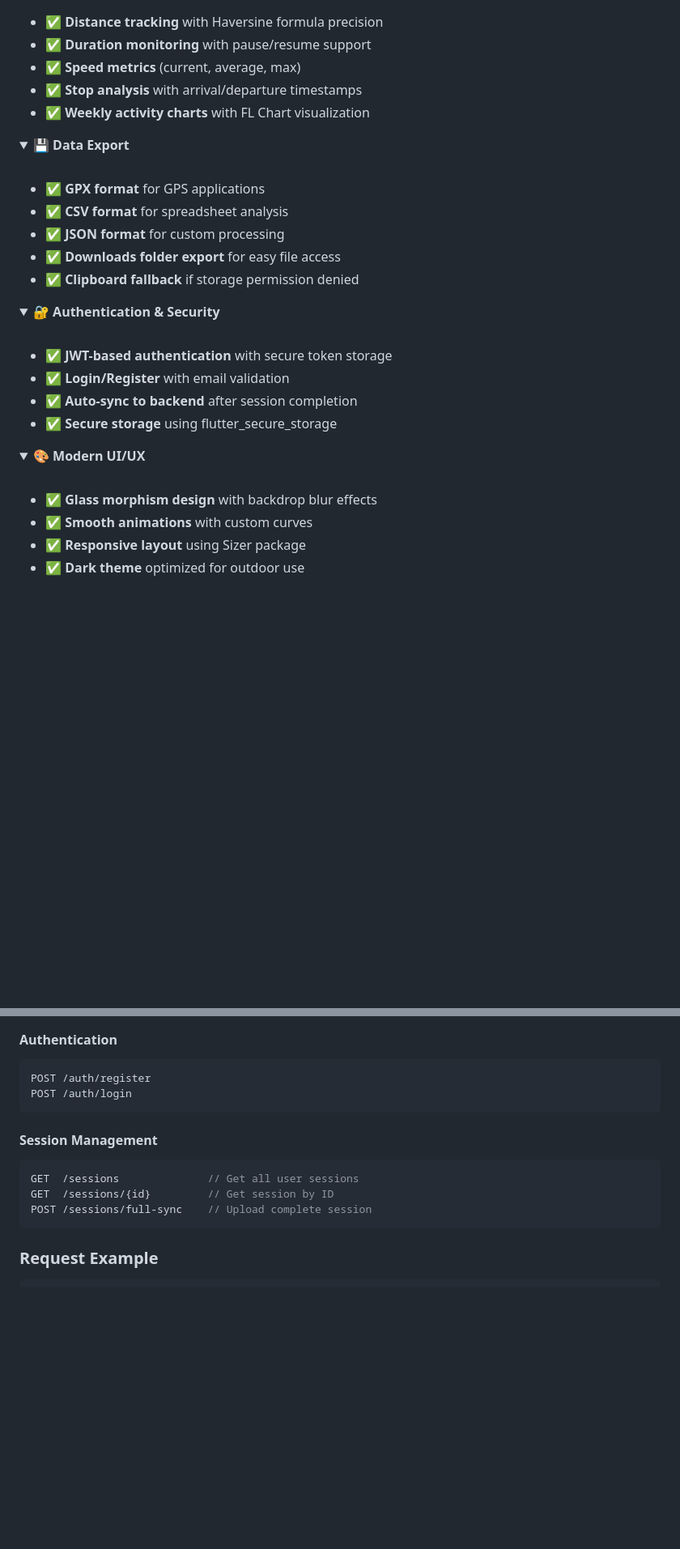
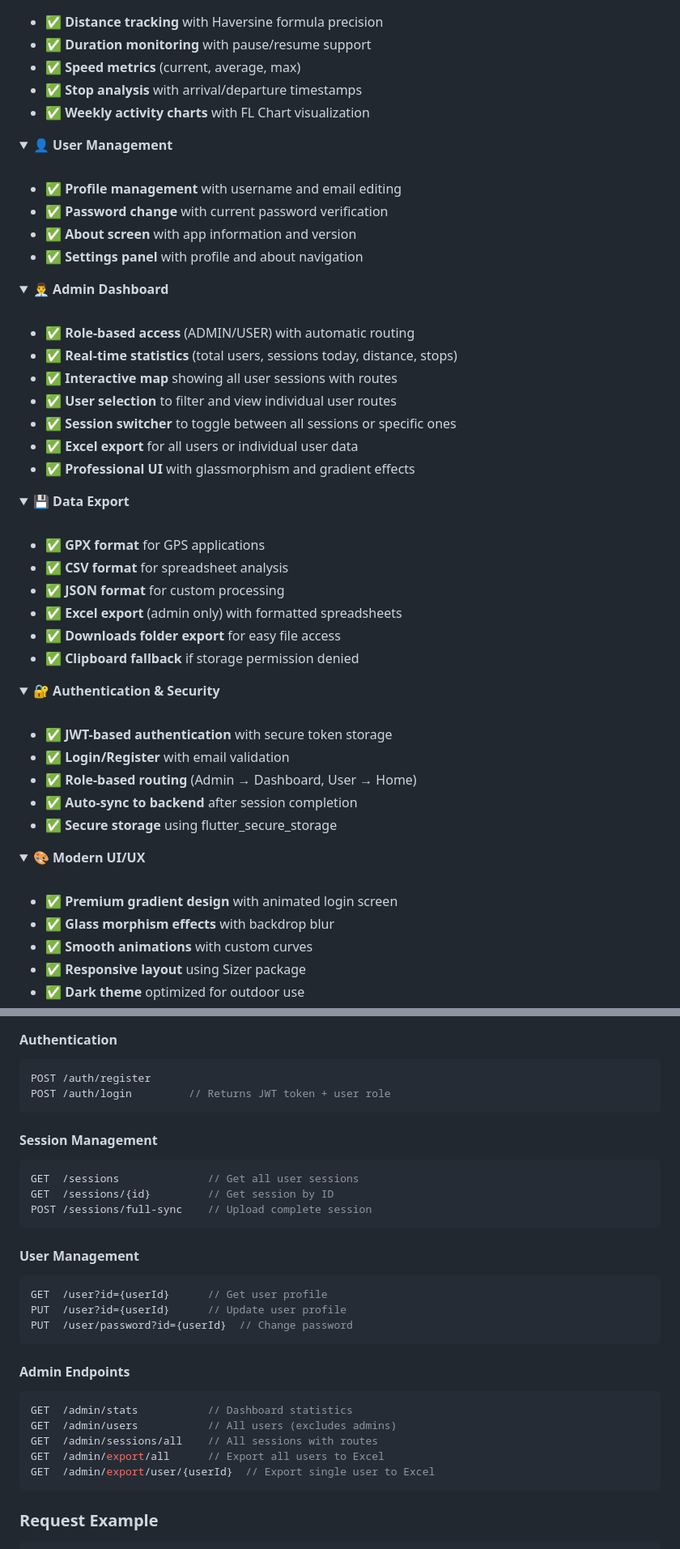
Before and after one commit to PremSaiBollamoni/CampusFieldTrackV1-Frontend, a Markdown page: README.md, 2 parts joined by grey strips. Shown at 81% size. Rendered like a GitHub page; blank space fills up the shorter version.

Commit message:
docs: update README with admin dashboard and export features

````diff
--- a/README.md
+++ b/README.md
@@ -96,12 +96,38 @@
 </details>
 
 <details open>
+<summary><b>👤 User Management</b></summary>
+<br/>
+
+- ✅ **Profile management** with username and email editing
+- ✅ **Password change** with current password verification
+- ✅ **About screen** with app information and version
+- ✅ **Settings panel** with profile and about navigation
+
+</details>
+
+<details open>
+<summary><b>👨‍💼 Admin Dashboard</b></summary>
+<br/>
+
+- ✅ **Role-based access** (ADMIN/USER) with automatic routing
+- ✅ **Real-time statistics** (total users, sessions today, distance, stops)
+- ✅ **Interactive map** showing all user sessions with routes
+- ✅ **User selection** to filter and view individual user routes
+- ✅ **Session switcher** to toggle between all sessions or specific ones
+- ✅ **Excel export** for all users or individual user data
+- ✅ **Professional UI** with glassmorphism and gradient effects
+
+</details>
+
+<details open>
 <summary><b>💾 Data Export</b></summary>
 <br/>
 
 - ✅ **GPX format** for GPS applications
 - ✅ **CSV format** for spreadsheet analysis
 - ✅ **JSON format** for custom processing
+- ✅ **Excel export** (admin only) with formatted spreadsheets
 - ✅ **Downloads folder export** for easy file access
 - ✅ **Clipboard fallback** if storage permission denied
 
@@ -113,6 +139,7 @@
 
 - ✅ **JWT-based authentication** with secure token storage
 - ✅ **Login/Register** with email validation
+- ✅ **Role-based routing** (Admin → Dashboard, User → Home)
 - ✅ **Auto-sync to backend** after session completion
 - ✅ **Secure storage** using flutter_secure_storage
 
@@ -122,7 +149,8 @@
 <summary><b>🎨 Modern UI/UX</b></summary>
 <br/>
 
-- ✅ **Glass morphism design** with backdrop blur effects
+- ✅ **Premium gradient design** with animated login screen
+- ✅ **Glass morphism effects** with backdrop blur
 - ✅ **Smooth animations** with custom curves
 - ✅ **Responsive layout** using Sizer package
 - ✅ **Dark theme** optimized for outdoor use
@@ -270,7 +304,7 @@ class ApiService {
 #### Authentication
 ```dart
 POST /auth/register
-POST /auth/login
+POST /auth/login         // Returns JWT token + user role
 ```
 
 #### Session Management
@@ -278,6 +312,22 @@ POST /auth/login
 GET  /sessions              // Get all user sessions
 GET  /sessions/{id}         // Get session by ID
 POST /sessions/full-sync    // Upload complete session
+```
+
+#### User Management
+```dart
+GET  /user?id={userId}      // Get user profile
+PUT  /user?id={userId}      // Update user profile
+PUT  /user/password?id={userId}  // Change password
+```
+
+#### Admin Endpoints
+```dart
+GET  /admin/stats           // Dashboard statistics
+GET  /admin/users           // All users (excludes admins)
+GET  /admin/sessions/all    // All sessions with routes
+GET  /admin/export/all      // Export all users to Excel
+GET  /admin/export/user/{userId}  // Export single user to Excel
 ```
 
 ### Request Example
````
Also changed, not shown: other parts of README.md (+11 -5 lines).
